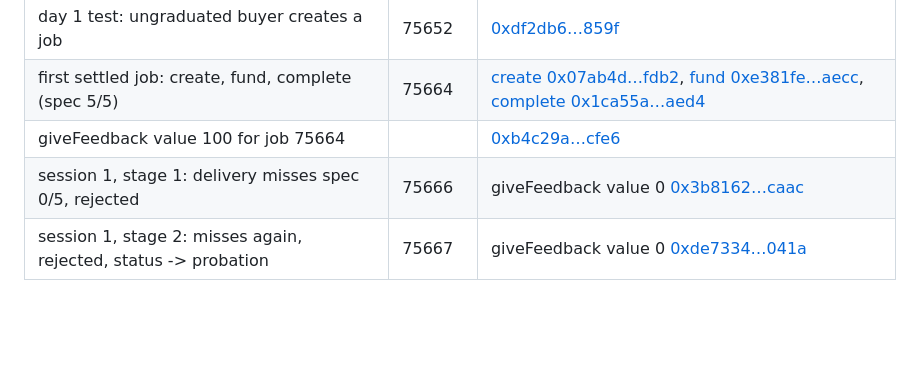
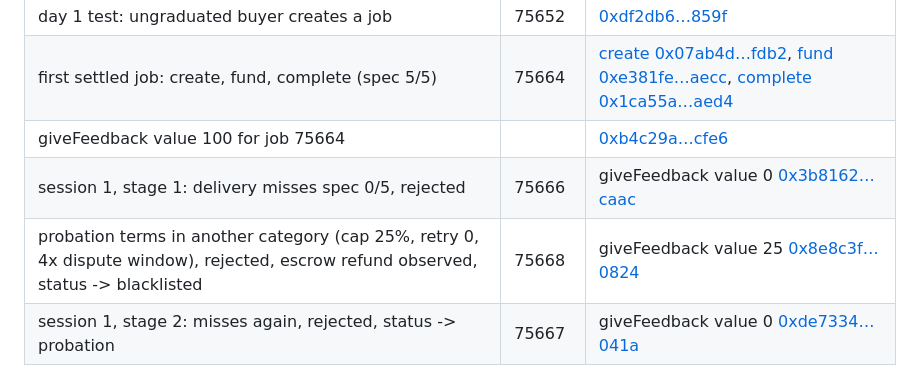
Before and after one commit to big14way/grudge, a Markdown page: README.md, the part around the change. Drawn GitHub-style; blank space fills up the shorter version.

Commit message:
Job 75668: probation terms applied live, escrow refund observed, third failure blacklists

```diff
--- a/README.md
+++ b/README.md
@@ -119,6 +119,7 @@ Every step below is a real transaction. Broker A is an ungraduated ACP agent.
 | first settled job: create, fund, complete (spec 5/5) | 75664 | [create 0x07ab4d…fdb2](https://basescan.org/tx/0x07ab4deb82cb8ed1e6fbeabe0bc68fb3163c20193beb411c43d16c7b2c66fdb2), [fund 0xe381fe…aecc](https://basescan.org/tx/0xe381fe035e5f49d5b4f4669a76081febdba6482a1960c8c4c131166ae5b6aecc), [complete 0x1ca55a…aed4](https://basescan.org/tx/0x1ca55aef0463de58ded230d868445a0e4e78329c59bc20f29993ebf97172aed4) |
 | giveFeedback value 100 for job 75664 | | [0xb4c29a…cfe6](https://basescan.org/tx/0xb4c29a01e3c1270a30b8b97285d0b0fd70c8ed27232f8d017f470ebf1d08cfe6) |
 | session 1, stage 1: delivery misses spec 0/5, rejected | 75666 | giveFeedback value 0 [0x3b8162…caac](https://basescan.org/tx/0x3b8162ee8898b1a21672e815c303fc30993a95fe94ffcc2c44e6ec29ebbfcaac) |
+| probation terms in another category (cap 25%, retry 0, 4x dispute window), rejected, escrow refund observed, status -> blacklisted | 75668 | giveFeedback value 25 [0x8e8c3f…0824](https://basescan.org/tx/0x8e8c3f77216452b8c31210472f81cdb23765555eedc42ca28b081cebb48a0824) |
 | session 1, stage 2: misses again, rejected, status -> probation | 75667 | giveFeedback value 0 [0xde7334…041a](https://basescan.org/tx/0xde733402bd92192bfa4a86602504dcacaa586ed46e0ca99d70dbea601b87041a) |
 
 After session 1 the memory log shows `PROMOTE journal -> entity`, then
```
Also changed, not shown: CLAUDE.md (+2 -1 lines).
